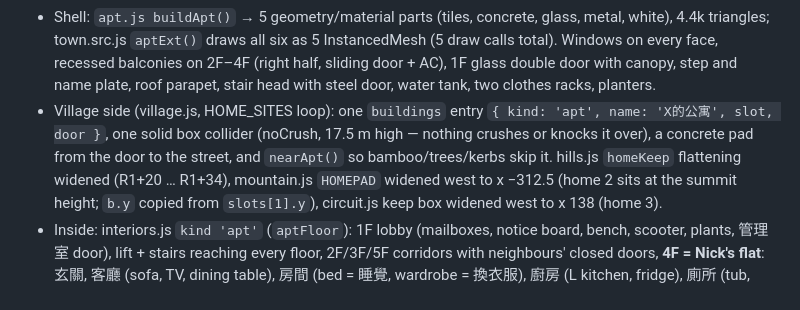
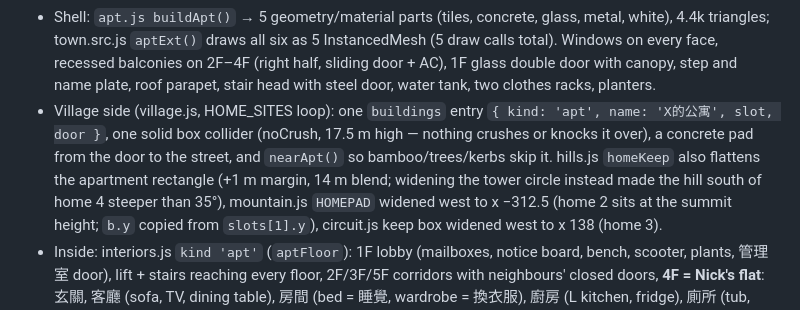
Before and after one commit to nkuo-git/beau-car-game, a Markdown page: notes/apt.md, the part around the change. Rendered like a GitHub page.

```diff
--- a/notes/apt.md
+++ b/notes/apt.md
@@ -14,7 +14,7 @@ then stairs/roofs in every village house, then varied layouts + residents that m
   1F glass double door with canopy, step and name plate, roof parapet, stair head with steel door, water tank, two clothes racks, planters.
 - Village side (village.js, HOME_SITES loop): one `buildings` entry `{ kind: 'apt', name: 'X的公寓', slot, door }`, one solid box collider
   (noCrush, 17.5 m high — nothing crushes or knocks it over), a concrete pad from the door to the street, and `nearApt()` so bamboo/trees/kerbs
-  skip it. hills.js `homeKeep` flattening widened (R1+20 … R1+34), mountain.js `HOMEPAD` widened west to x −312.5 (home 2 sits at the
+  skip it. hills.js `homeKeep` also flattens the apartment rectangle (+1 m margin, 14 m blend; widening the tower circle instead made the hill south of home 4 steeper than 35°), mountain.js `HOMEPAD` widened west to x −312.5 (home 2 sits at the
   summit height; `b.y` copied from `slots[1].y`), circuit.js keep box widened west to x 138 (home 3).
 - Inside: interiors.js `kind 'apt'` (`aptFloor`): 1F lobby (mailboxes, notice board, bench, scooter, plants, 管理室 door), lift + stairs
   reaching every floor, 2F/3F/5F corridors with neighbours' closed doors, **4F = Nick's flat**: 玄關, 客廳 (sofa, TV, dining table), 房間
```
Also changed, not shown: CLAUDE.md (+1 -1 lines).
